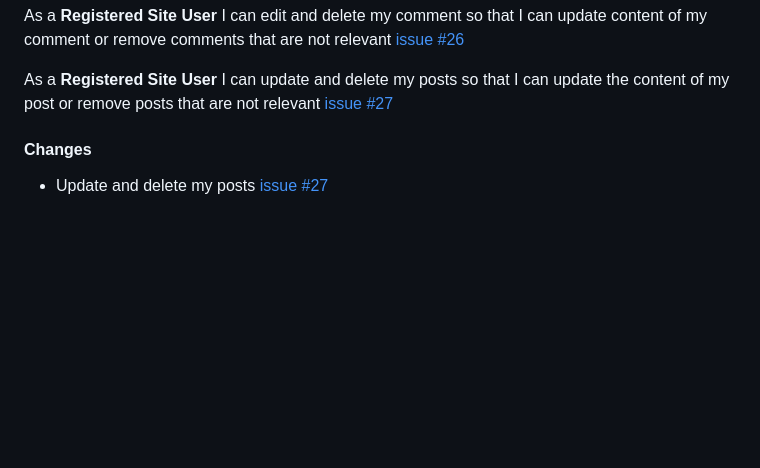
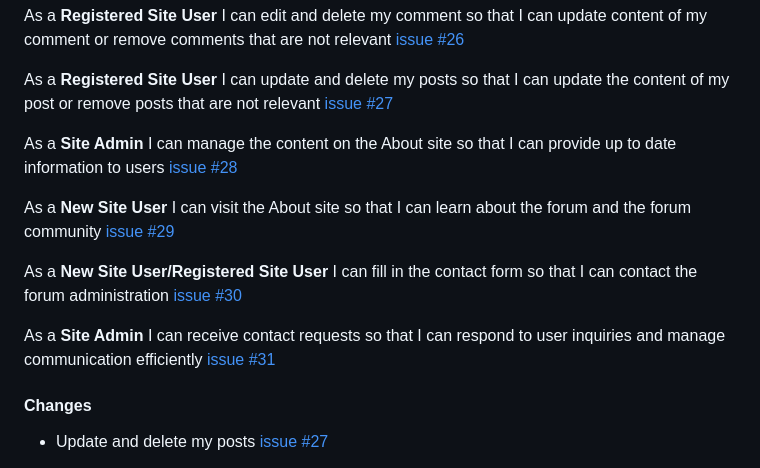
Before and after one commit to lienebriede/jurtaka, a Markdown page: README.md, the part around the change. GitHub-like rendering; blank space fills up the shorter version.

Commit message:
Update readme: user stories

```diff
--- a/README.md
+++ b/README.md
@@ -36,6 +36,15 @@ As a **Registered Site User** I can see who has liked the posts so that I can un
 As a **Registered Site User** I can edit and delete my comment so that I can update content of my comment or remove comments that are not relevant [issue #26](https://github.com/lienebriede/jurtaka/issues/26)
 
 As a **Registered Site User** I can update and delete my posts so that I can update the content of my post or remove posts that are not relevant [issue #27](https://github.com/lienebriede/jurtaka/issues/27)
+
+As a **Site Admin** I can manage the content on the About site so that I can provide up to date information to users [issue #28](https://github.com/lienebriede/jurtaka/issues/28)
+
+As a **New Site User** I can visit the About site so that I can learn about the forum and the forum community [issue #29](https://github.com/lienebriede/jurtaka/issues/29)
+
+As a **New Site User/Registered Site User** I can fill in the contact form so that I can contact the forum administration [issue #30](https://github.com/lienebriede/jurtaka/issues/30)
+
+As a **Site Admin** I can receive contact requests so that I can respond to user inquiries and manage communication efficiently [issue #31](https://github.com/lienebriede/jurtaka/issues/31)
+
 
 #### Changes
 
```
